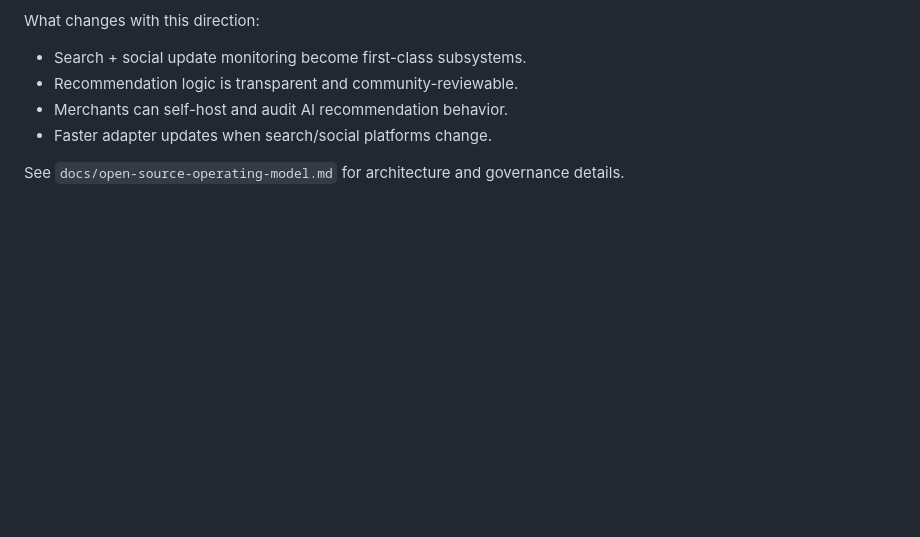
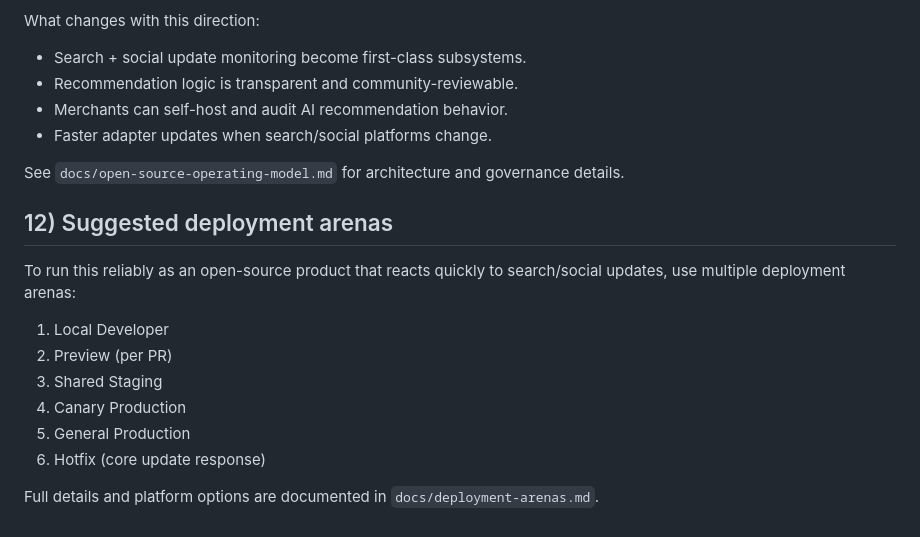
Before and after one commit to iavaneeshmishra/idongle, a Markdown page: README.md, the part around the change. GitHub-like rendering; blank space fills up the shorter version.

Commit message:
Add recommended deployment arenas for OSS SEM/SMM app

```diff
--- a/README.md
+++ b/README.md
@@ -197,3 +197,17 @@ What changes with this direction:
 - Faster adapter updates when search/social platforms change.
 
 See `docs/open-source-operating-model.md` for architecture and governance details.
+
+
+## 12) Suggested deployment arenas
+
+To run this reliably as an open-source product that reacts quickly to search/social updates, use multiple deployment arenas:
+
+1. Local Developer
+2. Preview (per PR)
+3. Shared Staging
+4. Canary Production
+5. General Production
+6. Hotfix (core update response)
+
+Full details and platform options are documented in `docs/deployment-arenas.md`.
```
Also changed, not shown: docs/deployment-arenas.md (added, +101 -0 lines).
